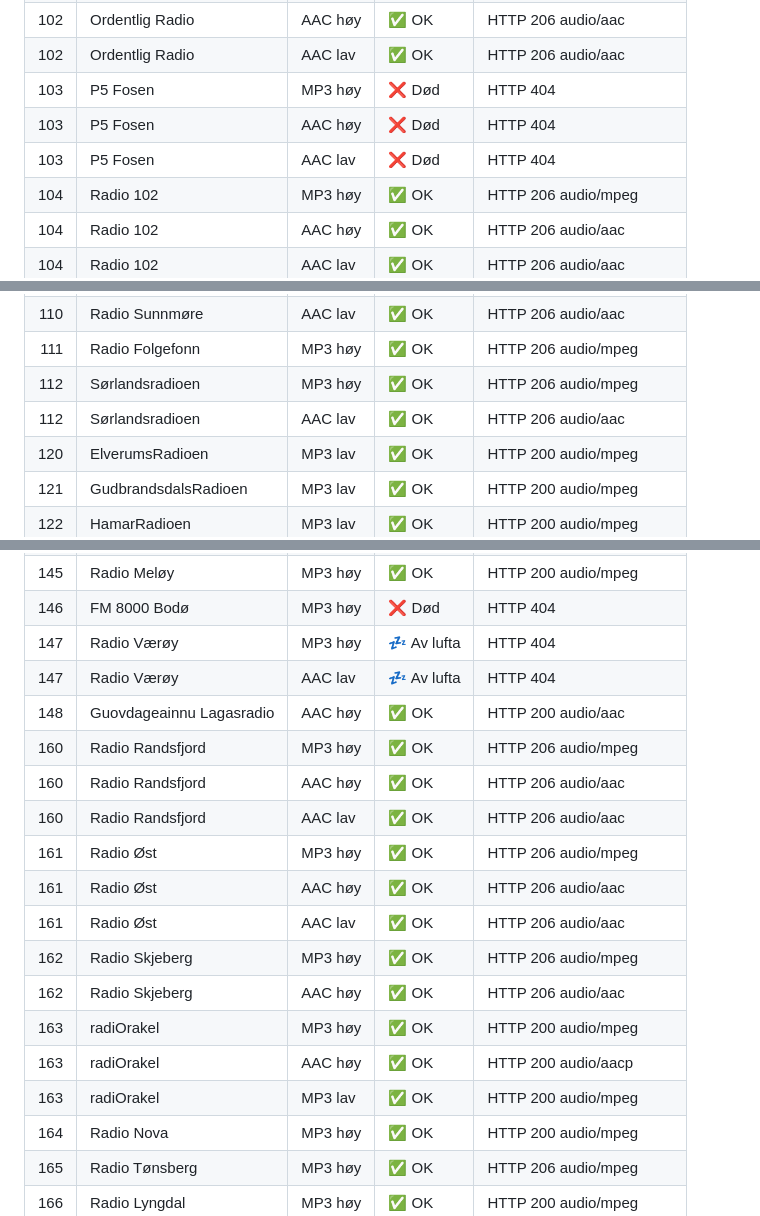
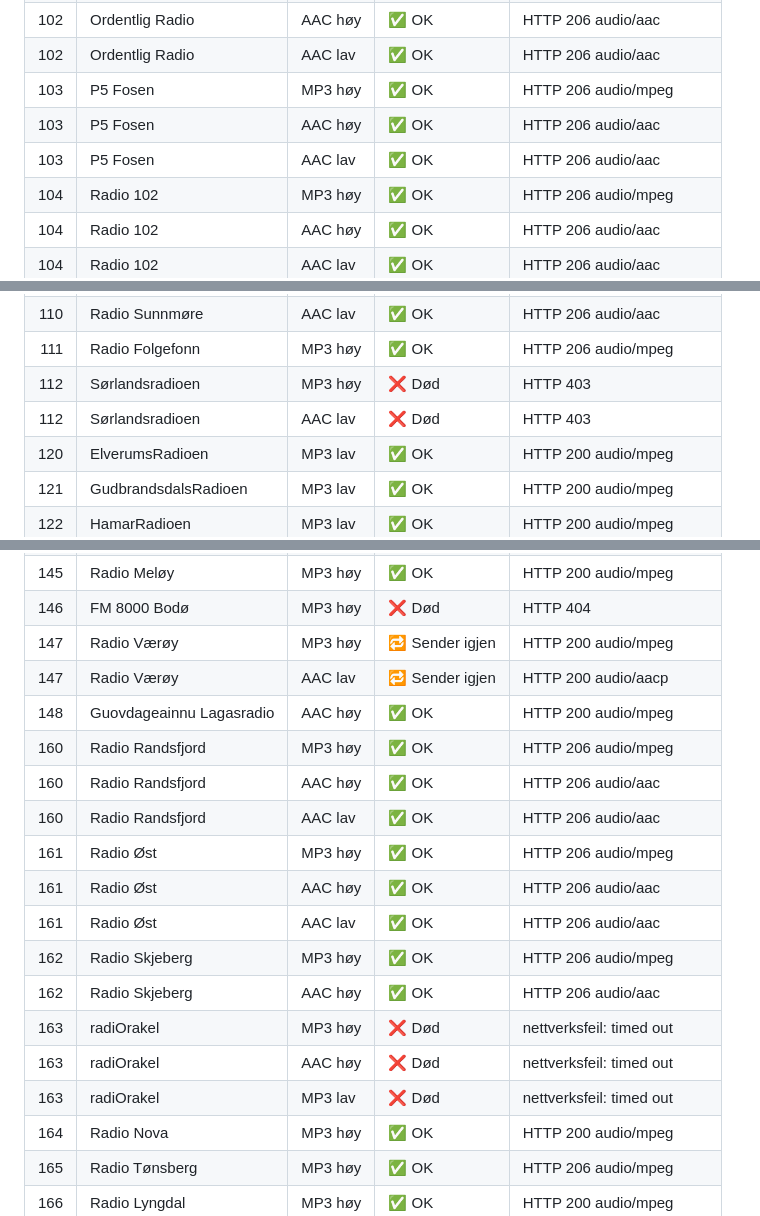
Before and after one commit to nilz76/norske-radiokanaler, a Markdown page: STATUS.md, 3 parts joined by grey strips. GitHub-like rendering.

Commit message:
Oppdater strøm-URL-er og genererte filer automatisk
Kjørt av arbeidsflyten «Sjekk strømmer». https://github.com/nilz76/norske-radiokanaler/actions/runs/40317761604

```diff
--- a/STATUS.md
+++ b/STATUS.md
@@ -196,9 +196,9 @@ Kanaler merket «av lufta» er ventet å ikke svare: kilden er ikke koblet til,
 | 102 | Ordentlig Radio | MP3 høy | ✅ OK | HTTP 206 audio/mpeg |
 | 102 | Ordentlig Radio | AAC høy | ✅ OK | HTTP 206 audio/aac |
 | 102 | Ordentlig Radio | AAC lav | ✅ OK | HTTP 206 audio/aac |
-| 103 | P5 Fosen | MP3 høy | ❌ Død | HTTP 404 |
-| 103 | P5 Fosen | AAC høy | ❌ Død | HTTP 404 |
-| 103 | P5 Fosen | AAC lav | ❌ Død | HTTP 404 |
+| 103 | P5 Fosen | MP3 høy | ✅ OK | HTTP 206 audio/mpeg |
+| 103 | P5 Fosen | AAC høy | ✅ OK | HTTP 206 audio/aac |
+| 103 | P5 Fosen | AAC lav | ✅ OK | HTTP 206 audio/aac |
 | 104 | Radio 102 | MP3 høy | ✅ OK | HTTP 206 audio/mpeg |
 | 104 | Radio 102 | AAC høy | ✅ OK | HTTP 206 audio/aac |
 | 104 | Radio 102 | AAC lav | ✅ OK | HTTP 206 audio/aac |
@@ -221,8 +221,8 @@ Kanaler merket «av lufta» er ventet å ikke svare: kilden er ikke koblet til,
 | 110 | Radio Sunnmøre | AAC høy | ✅ OK | HTTP 206 audio/aac |
 | 110 | Radio Sunnmøre | AAC lav | ✅ OK | HTTP 206 audio/aac |
 | 111 | Radio Folgefonn | MP3 høy | ✅ OK | HTTP 206 audio/mpeg |
-| 112 | Sørlandsradioen | MP3 høy | ✅ OK | HTTP 206 audio/mpeg |
-| 112 | Sørlandsradioen | AAC lav | ✅ OK | HTTP 206 audio/aac |
+| 112 | Sørlandsradioen | MP3 høy | ❌ Død | HTTP 403 |
+| 112 | Sørlandsradioen | AAC lav | ❌ Død | HTTP 403 |
 | 120 | ElverumsRadioen | MP3 lav | ✅ OK | HTTP 200 audio/mpeg |
 | 121 | GudbrandsdalsRadioen | MP3 lav | ✅ OK | HTTP 200 audio/mpeg |
 | 122 | HamarRadioen | MP3 lav | ✅ OK | HTTP 200 audio/mpeg |
@@ -248,9 +248,9 @@ Kanaler merket «av lufta» er ventet å ikke svare: kilden er ikke koblet til,
 | 144 | Radio Nordkapp | MP3 høy | ✅ OK | HTTP 200 application/ogg |
 | 145 | Radio Meløy | MP3 høy | ✅ OK | HTTP 200 audio/mpeg |
 | 146 | FM 8000 Bodø | MP3 høy | ❌ Død | HTTP 404 |
-| 147 | Radio Værøy | MP3 høy | 💤 Av lufta | HTTP 404 |
-| 147 | Radio Værøy | AAC lav | 💤 Av lufta | HTTP 404 |
-| 148 | Guovdageainnu Lagasradio | AAC høy | ✅ OK | HTTP 200 audio/aac |
+| 147 | Radio Værøy | MP3 høy | 🔁 Sender igjen | HTTP 200 audio/mpeg |
+| 147 | Radio Værøy | AAC lav | 🔁 Sender igjen | HTTP 200 audio/aacp |
+| 148 | Guovdageainnu Lagasradio | AAC høy | ✅ OK | HTTP 200 audio/mpeg |
 | 160 | Radio Randsfjord | MP3 høy | ✅ OK | HTTP 206 audio/mpeg |
 | 160 | Radio Randsfjord | AAC høy | ✅ OK | HTTP 206 audio/aac |
 | 160 | Radio Randsfjord | AAC lav | ✅ OK | HTTP 206 audio/aac |
@@ -259,9 +259,9 @@ Kanaler merket «av lufta» er ventet å ikke svare: kilden er ikke koblet til,
 | 161 | Radio Øst | AAC lav | ✅ OK | HTTP 206 audio/aac |
 | 162 | Radio Skjeberg | MP3 høy | ✅ OK | HTTP 206 audio/mpeg |
 | 162 | Radio Skjeberg | AAC høy | ✅ OK | HTTP 206 audio/aac |
-| 163 | radiOrakel | MP3 høy | ✅ OK | HTTP 200 audio/mpeg |
-| 163 | radiOrakel | AAC høy | ✅ OK | HTTP 200 audio/aacp |
-| 163 | radiOrakel | MP3 lav | ✅ OK | HTTP 200 audio/mpeg |
+| 163 | radiOrakel | MP3 høy | ❌ Død | nettverksfeil: timed out |
+| 163 | radiOrakel | AAC høy | ❌ Død | nettverksfeil: timed out |
+| 163 | radiOrakel | MP3 lav | ❌ Død | nettverksfeil: timed out |
 | 164 | Radio Nova | MP3 høy | ✅ OK | HTTP 200 audio/mpeg |
 | 165 | Radio Tønsberg | MP3 høy | ✅ OK | HTTP 206 audio/mpeg |
 | 166 | Radio Lyngdal | MP3 høy | ✅ OK | HTTP 200 audio/mpeg |
```
Also changed, not shown: other parts of STATUS.md (+1 -1 lines).
